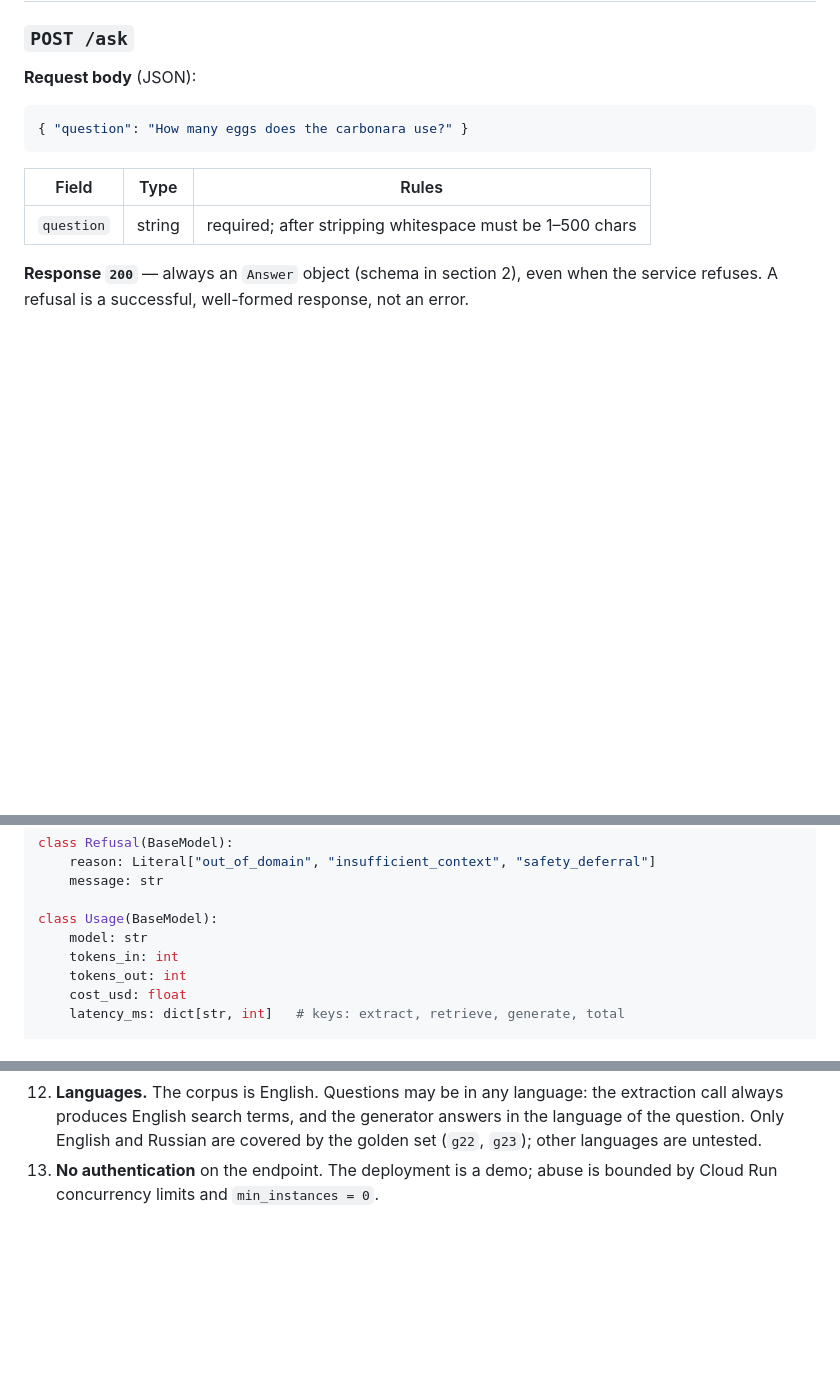
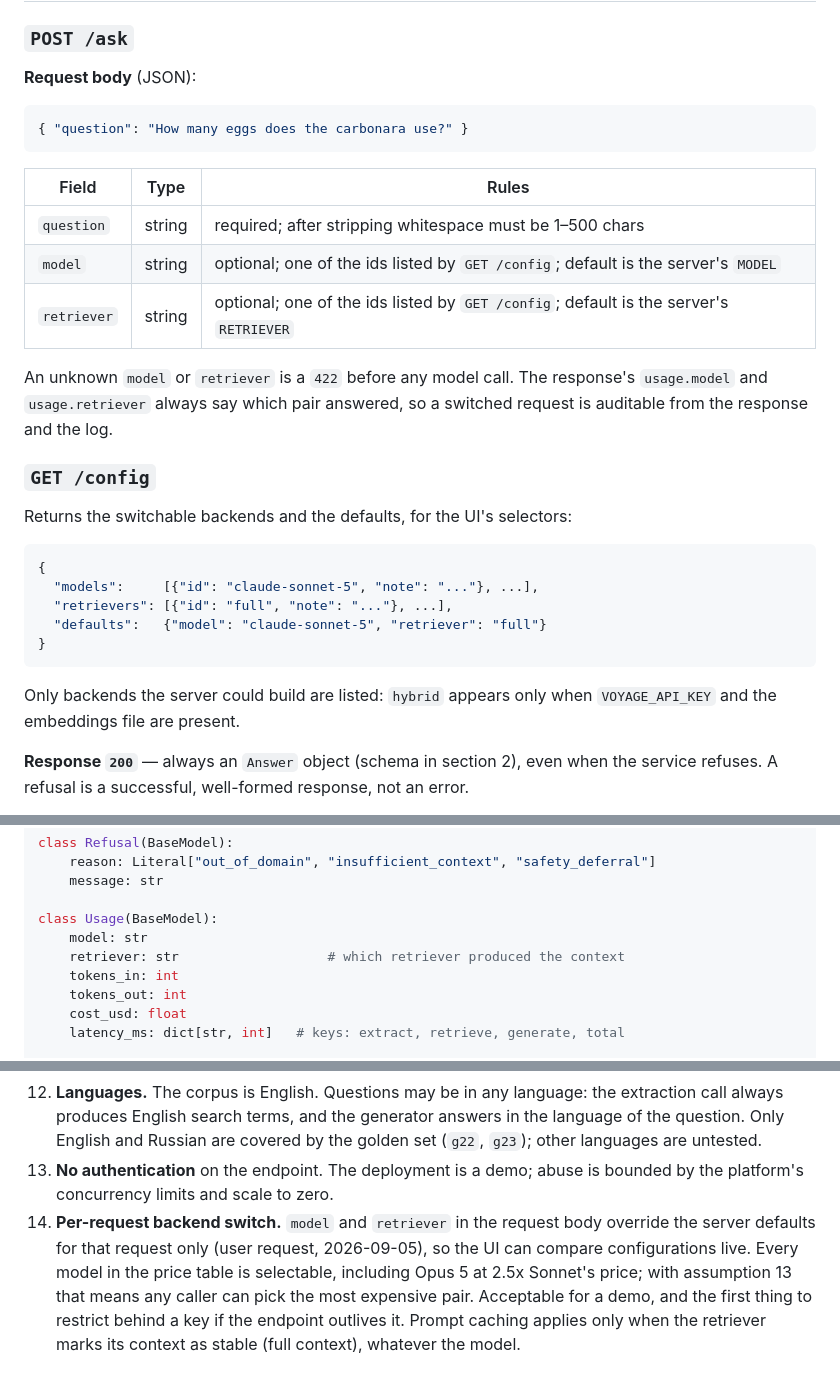
Before and after one commit to bigcheeseh/recipe-rag, a Markdown page: SPEC.md, 3 parts joined by grey strips. GitHub-like rendering; blank space fills up the shorter version.

Commit message:
spec: per-request model and retriever switch, GET /config, usage.retriever

````diff
--- a/SPEC.md
+++ b/SPEC.md
@@ -19,9 +19,30 @@ This document is the contract. Code that disagrees with it is wrong.
 { "question": "How many eggs does the carbonara use?" }
 ```
 
-| Field      | Type   | Rules                                                     |
-| ---------- | ------ | --------------------------------------------------------- |
-| `question` | string | required; after stripping whitespace must be 1–500 chars |
+| Field       | Type   | Rules                                                     |
+| ----------- | ------ | --------------------------------------------------------- |
+| `question`  | string | required; after stripping whitespace must be 1–500 chars |
+| `model`     | string | optional; one of the ids listed by `GET /config`; default is the server's `MODEL` |
+| `retriever` | string | optional; one of the ids listed by `GET /config`; default is the server's `RETRIEVER` |
+
+An unknown `model` or `retriever` is a `422` before any model call. The
+response's `usage.model` and `usage.retriever` always say which pair
+answered, so a switched request is auditable from the response and the log.
+
+### `GET /config`
+
+Returns the switchable backends and the defaults, for the UI's selectors:
+
+```json
+{
+  "models":     [{"id": "claude-sonnet-5", "note": "..."}, ...],
+  "retrievers": [{"id": "full", "note": "..."}, ...],
+  "defaults":   {"model": "claude-sonnet-5", "retriever": "full"}
+}
+```
+
+Only backends the server could build are listed: `hybrid` appears only
+when `VOYAGE_API_KEY` and the embeddings file are present.
 
 **Response `200`** — always an `Answer` object (schema in section 2), even when
 the service refuses. A refusal is a successful, well-formed response, not an
@@ -60,6 +81,7 @@ class Refusal(BaseModel):
 
 class Usage(BaseModel):
     model: str
+    retriever: str                   # which retriever produced the context
     tokens_in: int
     tokens_out: int
     cost_usd: float
@@ -332,4 +354,12 @@ be challenged.
     Russian are covered by the golden set (`g22`, `g23`); other languages
     are untested.
 13. **No authentication** on the endpoint. The deployment is a demo; abuse
-    is bounded by Cloud Run concurrency limits and `min_instances = 0`.
+    is bounded by the platform's concurrency limits and scale to zero.
+14. **Per-request backend switch.** `model` and `retriever` in the request
+    body override the server defaults for that request only (user request,
+    2026-09-05), so the UI can compare configurations live. Every model in
+    the price table is selectable, including Opus 5 at 2.5x Sonnet's price;
+    with assumption 13 that means any caller can pick the most expensive
+    pair. Acceptable for a demo, and the first thing to restrict behind a
+    key if the endpoint outlives it. Prompt caching applies only when the
+    retriever marks its context as stable (full context), whatever the model.
````
